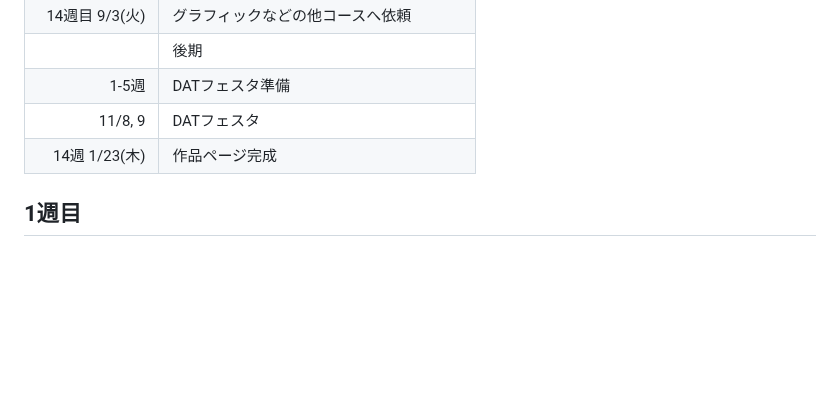
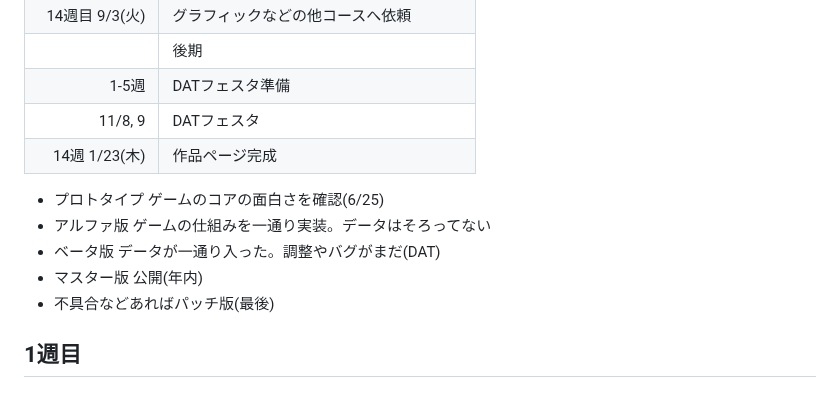
Before and after one commit to datgm23/sotsusei, a Markdown page: README.md, the part around the change. GitHub-like rendering; blank space fills up the shorter version.

```diff
--- a/README.md
+++ b/README.md
@@ -17,6 +17,12 @@
 |1-5週|DATフェスタ準備|
 |11/8, 9|DATフェスタ|
 |14週 1/23(木)|作品ページ完成|
+
+- プロトタイプ ゲームのコアの面白さを確認(6/25)
+- アルファ版 ゲームの仕組みを一通り実装。データはそろってない
+- ベータ版  データが一通り入った。調整やバグがまだ(DAT)
+- マスター版 公開(年内)
+- 不具合などあればパッチ版(最後)
 
 ## 1週目
 
```
